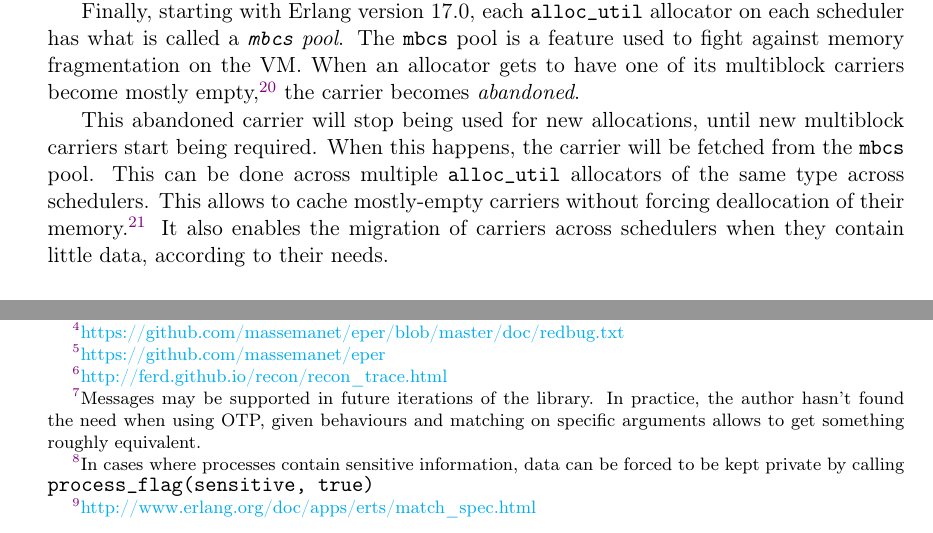
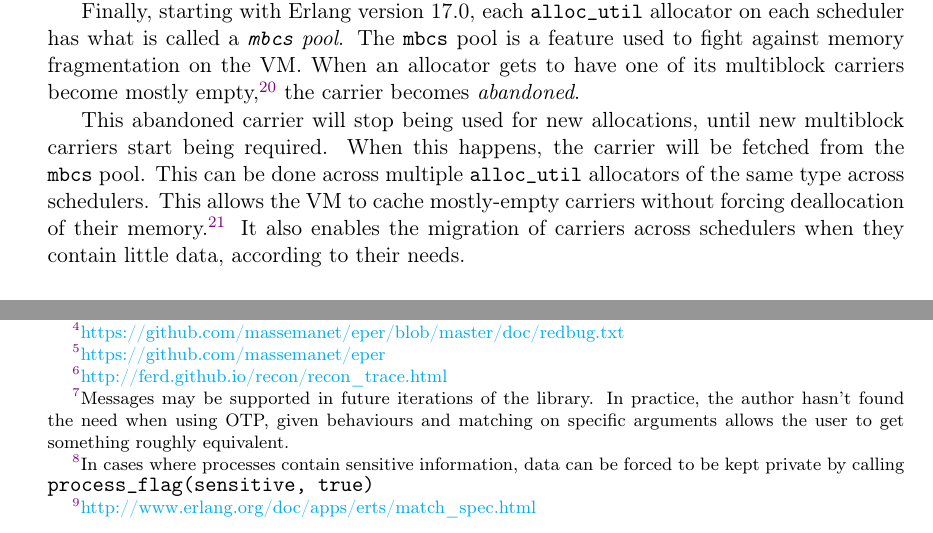
Before and after one commit to heroku/erlang-in-anger, a LaTeX thesis (text.tex): two parts of pages 78 and 86 of 92, joined at a grey line, cut so that both start at the same text. Compiled offline with pdfLaTeX.

Commit message:
allows to --> allows <obj> to

```diff
--- a/text.tex
+++ b/text.tex
@@ -2243,7 +2243,7 @@ Each of these strategies can be applied individually to every kind of allocator,
 
 Finally, starting with Erlang version 17.0, each \term{alloc\_util} allocator on each scheduler has what is called a \emph{\term{mbcs} pool}. The \term{mbcs} pool is a feature used to fight against memory fragmentation on the VM. When an allocator gets to have one of its multiblock carriers become mostly empty,\footnote{The threshold is configurable through \href{http://www.erlang.org/doc/man/erts\_alloc.html\#M\_acul}{http://www.erlang.org/doc/man/erts\_alloc.html\#M\_acul}} the carrier becomes \emph{abandoned}.
 
-This abandoned carrier will stop being used for new allocations, until new multiblock carriers start being required. When this happens, the carrier will be fetched from the \term{mbcs} pool. This can be done across multiple \term{alloc\_util} allocators of the same type across schedulers. This allows to cache mostly-empty carriers without forcing deallocation of their memory.\footnote{In cases this consumes too much memory, the feature can be disabled with the options \term{+MBacul 0}.} It also enables the migration of carriers across schedulers when they contain little data, according to their needs.
+This abandoned carrier will stop being used for new allocations, until new multiblock carriers start being required. When this happens, the carrier will be fetched from the \term{mbcs} pool. This can be done across multiple \term{alloc\_util} allocators of the same type across schedulers. This allows the VM to cache mostly-empty carriers without forcing deallocation of their memory.\footnote{In cases this consumes too much memory, the feature can be disabled with the options \term{+MBacul 0}.} It also enables the migration of carriers across schedulers when they contain little data, according to their needs.
 
 \subsubsection{The Process Level}
 \label{subsec:memory-process-level}
@@ -2524,7 +2524,7 @@ There are a few options available to trace Erlang programs:
 
 	\item \otpapp{redbug}\footnote{\href{https://github.com/massemanet/eper/blob/master/doc/redbug.txt}{https://github.com/massemanet/eper/blob/master/doc/redbug.txt}} is a production-safe tracing library, part of the \otpapp{eper}\footnote{\href{https://github.com/massemanet/eper}{https://github.com/massemanet/eper}} suite. It has an internal rate-limiter, and a nice usable interface. To use it, you must however be willing to add in all of \otpapp{eper}'s dependencies. The toolkit is fairly comprehensive and can be a very interesting install.
 
-	\item \module{recon\_trace}\footnote{\href{http://ferd.github.io/recon/recon\_trace.html}{http://ferd.github.io/recon/recon\_trace.html}} is \otpapp{recon}'s take on tracing. The objective was to allow the same levels of safety as with \otpapp{redbug}, but without the dependencies. The interface is different, and the rate-limiting options aren't entirely identical. It can also only trace function calls, and not messages.\footnote{Messages may be supported in future iterations of the library. In practice, the author hasn't found the need when using OTP, given behaviours and matching on specific arguments allows to get something roughly equivalent.}
+	\item \module{recon\_trace}\footnote{\href{http://ferd.github.io/recon/recon\_trace.html}{http://ferd.github.io/recon/recon\_trace.html}} is \otpapp{recon}'s take on tracing. The objective was to allow the same levels of safety as with \otpapp{redbug}, but without the dependencies. The interface is different, and the rate-limiting options aren't entirely identical. It can also only trace function calls, and not messages.\footnote{Messages may be supported in future iterations of the library. In practice, the author hasn't found the need when using OTP, given behaviours and matching on specific arguments allows the user to get something roughly equivalent.}
 \end{itemize}
 
 This chapter will focus on tracing with \module{recon\_trace}, but the terminology and the concepts used mostly carry over to any other Erlang tracing tool that can be used.
```
Also changed, not shown: text.tex (4 more changed lines).
